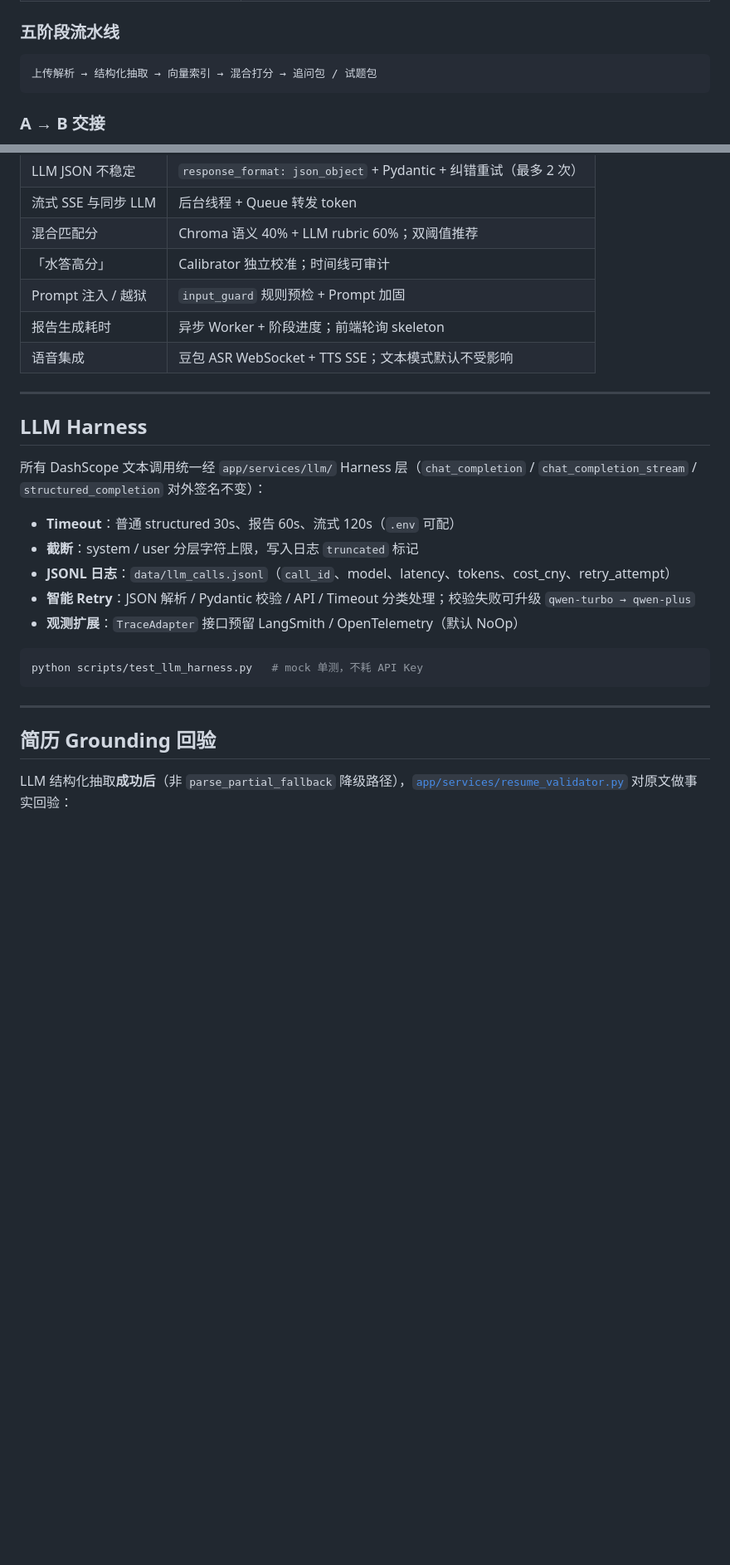
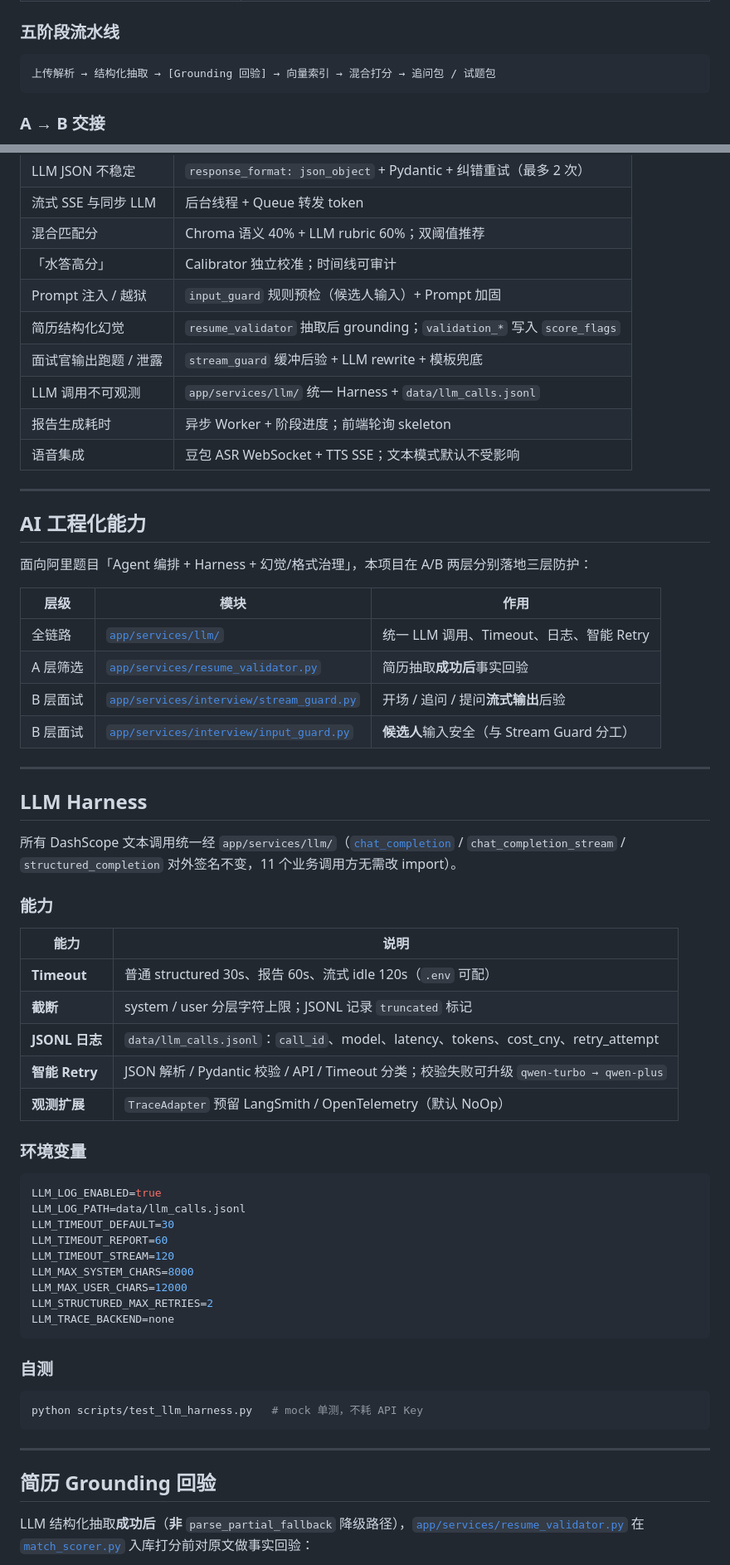
Before and after one commit to yiwenye572-cmyk/InterviewFlow, a Markdown page: README.md, 2 parts joined by grey strips. Shown at 83% size. GitHub-like rendering; blank space fills up the shorter version.

````diff
--- a/README.md
+++ b/README.md
@@ -91,7 +95,7 @@
 ### 五阶段流水线
 
 ```
-上传解析 → 结构化抽取 → 向量索引 → 混合打分 → 追问包 / 试题包
+上传解析 → 结构化抽取 → [Grounding 回验] → 向量索引 → 混合打分 → 追问包 / 试题包
 ```
 
 ### A → B 交接
@@ -300,21 +305,57 @@ uvicorn app.main:app --reload --host 0.0.0.0 --port 8000
 | 流式 SSE 与同步 LLM | 后台线程 + Queue 转发 token |
 | 混合匹配分 | Chroma 语义 40% + LLM rubric 60%；双阈值推荐 |
 | 「水答高分」 | Calibrator 独立校准；时间线可审计 |
-| Prompt 注入 / 越狱 | `input_guard` 规则预检 + Prompt 加固 |
+| Prompt 注入 / 越狱 | `input_guard` 规则预检（候选人输入）+ Prompt 加固 |
+| 简历结构化幻觉 | `resume_validator` 抽取后 grounding；`validation_*` 写入 `score_flags` |
+| 面试官输出跑题 / 泄露 | `stream_guard` 缓冲后验 + LLM rewrite + 模板兜底 |
+| LLM 调用不可观测 | `app/services/llm/` 统一 Harness + `data/llm_calls.jsonl` |
 | 报告生成耗时 | 异步 Worker + 阶段进度；前端轮询 skeleton |
 | 语音集成 | 豆包 ASR WebSocket + TTS SSE；文本模式默认不受影响 |
 
 ---
 
+## AI 工程化能力
+
+面向阿里题目「Agent 编排 + Harness + 幻觉/格式治理」，本项目在 A/B 两层分别落地三层防护：
+
+| 层级 | 模块 | 作用 |
+|------|------|------|
+| 全链路 | [`app/services/llm/`](app/services/llm/) | 统一 LLM 调用、Timeout、日志、智能 Retry |
+| A 层筛选 | [`app/services/resume_validator.py`](app/services/resume_validator.py) | 简历抽取**成功后**事实回验 |
+| B 层面试 | [`app/services/interview/stream_guard.py`](app/services/interview/stream_guard.py) | 开场 / 追问 / 提问**流式输出**后验 |
+| B 层面试 | [`app/services/interview/input_guard.py`](app/services/interview/input_guard.py) | **候选人**输入安全（与 Stream Guard 分工） |
+
+---
+
 ## LLM Harness
 
-所有 DashScope 文本调用统一经 `app/services/llm/` Harness 层（`chat_completion` / `chat_completion_stream` / `structured_completion` 对外签名不变）：
+所有 DashScope 文本调用统一经 `app/services/llm/`（[`chat_completion`](app/services/llm/__init__.py) / `chat_completion_stream` / `structured_completion` 对外签名不变，11 个业务调用方无需改 import）。
 
-- **Timeout**：普通 structured 30s、报告 60s、流式 120s（`.env` 可配）
-- **截断**：system / user 分层字符上限，写入日志 `truncated` 标记
-- **JSONL 日志**：`data/llm_calls.jsonl`（`call_id`、model、latency、tokens、cost_cny、retry_attempt）
-- **智能 Retry**：JSON 解析 / Pydantic 校验 / API / Timeout 分类处理；校验失败可升级 `qwen-turbo → qwen-plus`
-- **观测扩展**：`TraceAdapter` 接口预留 LangSmith / OpenTelemetry（默认 NoOp）
+### 能力
+
+| 能力 | 说明 |
+|------|------|
+| **Timeout** | 普通 structured 30s、报告 60s、流式 idle 120s（`.env` 可配） |
+| **截断** | system / user 分层字符上限；JSONL 记录 `truncated` 标记 |
+| **JSONL 日志** | `data/llm_calls.jsonl`：`call_id`、model、latency、tokens、cost_cny、retry_attempt |
+| **智能 Retry** | JSON 解析 / Pydantic 校验 / API / Timeout 分类；校验失败可升级 `qwen-turbo → qwen-plus` |
+| **观测扩展** | `TraceAdapter` 预留 LangSmith / OpenTelemetry（默认 NoOp） |
+
+### 环境变量
+
+```env
+LLM_LOG_ENABLED=true
+LLM_LOG_PATH=data/llm_calls.jsonl
+LLM_TIMEOUT_DEFAULT=30
+LLM_TIMEOUT_REPORT=60
+LLM_TIMEOUT_STREAM=120
+LLM_MAX_SYSTEM_CHARS=8000
+LLM_MAX_USER_CHARS=12000
+LLM_STRUCTURED_MAX_RETRIES=2
+LLM_TRACE_BACKEND=none
+```
+
+### 自测
 
 ```bash
 python scripts/test_llm_harness.py   # mock 单测，不耗 API Key
@@ -324,5 +365,5 @@ python scripts/test_llm_harness.py   # mock 单测，不耗 API Key
 
 ## 简历 Grounding 回验
 
-LLM 结构化抽取**成功后**（非 `parse_partial_fallback` 降级路径），[`app/services/resume_validator.py`](app/services/resume_validator.py) 对原文做事实回验：
+LLM 结构化抽取**成功后**（**非** `parse_partial_fallback` 降级路径），[`app/services/resume_validator.py`](app/services/resume_validator.py) 在 [`match_scorer.py`](app/services/match_scorer.py) 入库打分前对原文做事实回验：
 
````
Also changed, not shown: other parts of README.md (+105 -17 lines).
